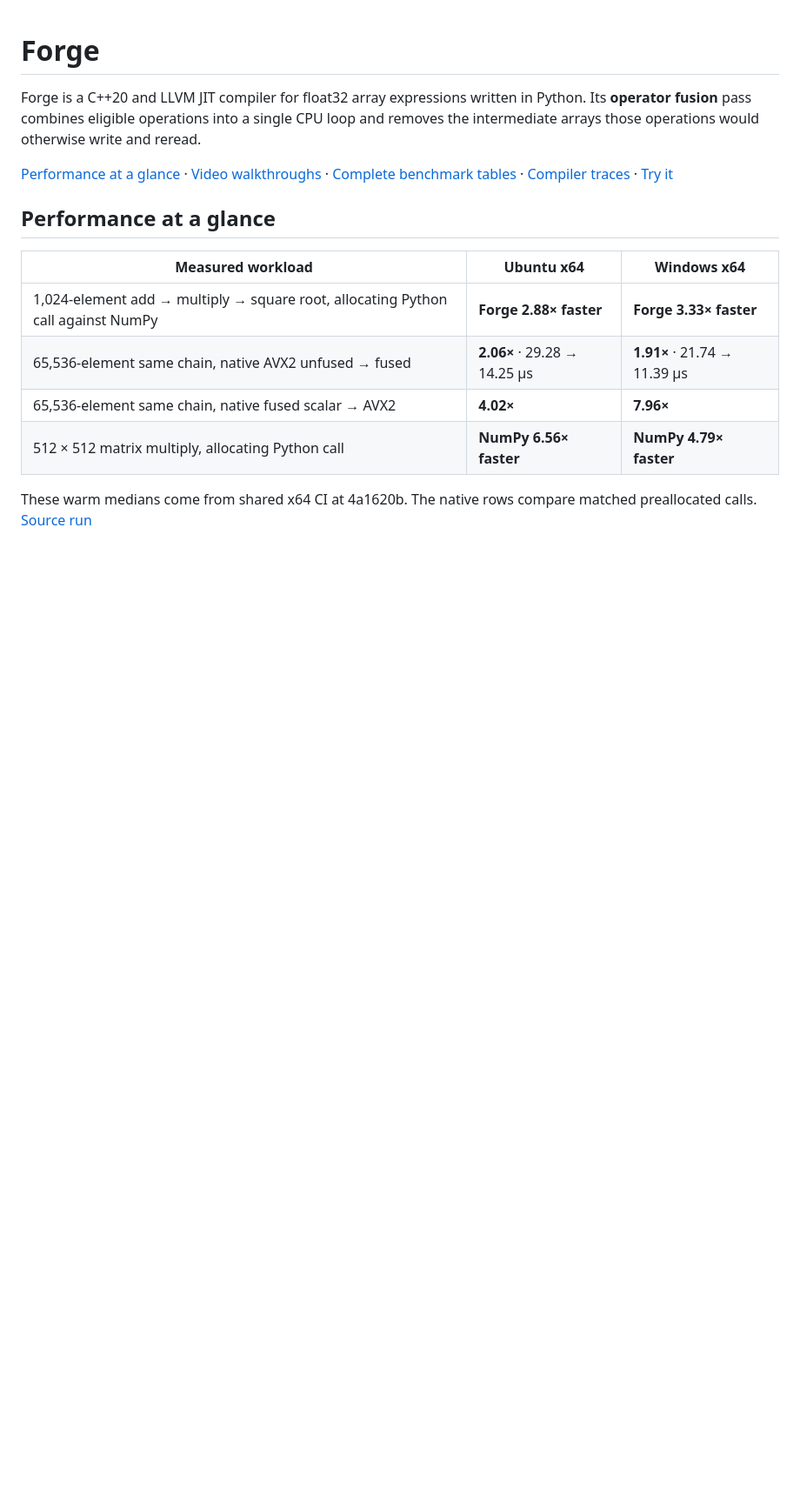
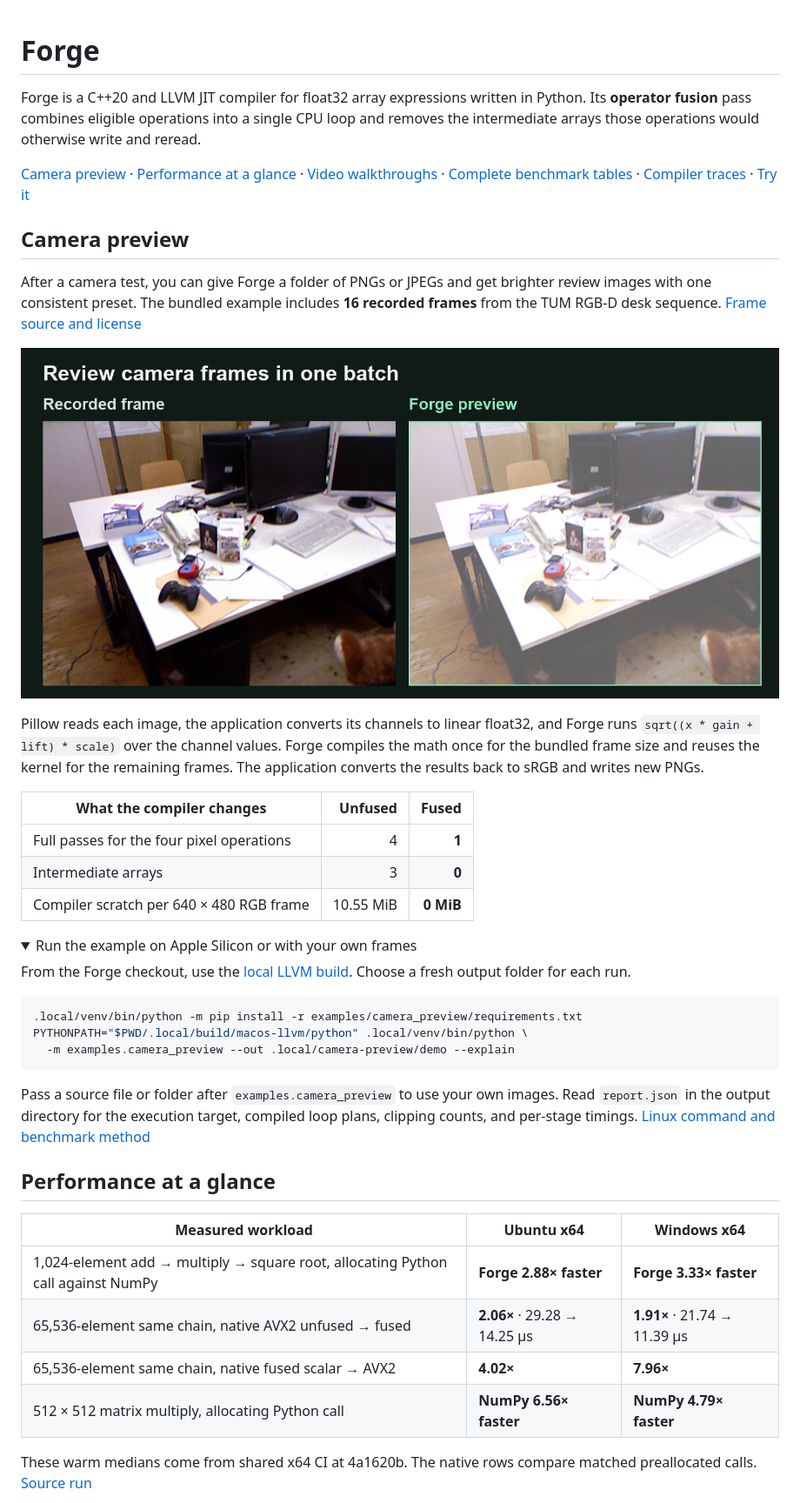
Before and after one commit to iferdous/Forge, a Markdown page: README.md, the part around the change. Shown at 87% size. Rendered like a GitHub page; pictures changed too: showcase/assets/camera-preview.png (added); folded sections open; blank space fills up the shorter version.

Commit message:
Lead the README with the recorded camera preview [skip ci]

````diff
--- a/README.md
+++ b/README.md
@@ -2,7 +2,36 @@
 
 Forge is a C++20 and LLVM JIT compiler for float32 array expressions written in Python. Its **operator fusion** pass combines eligible operations into a single CPU loop and removes the intermediate arrays those operations would otherwise write and reread.
 
-[Performance at a glance](#performance-at-a-glance) · [Video walkthroughs](#video-walkthroughs) · [Complete benchmark tables](#complete-benchmark-tables) · [Compiler traces](#compiler-traces) · [Try it](#try-it)
+[Camera preview](#camera-preview) · [Performance at a glance](#performance-at-a-glance) · [Video walkthroughs](#video-walkthroughs) · [Complete benchmark tables](#complete-benchmark-tables) · [Compiler traces](#compiler-traces) · [Try it](#try-it)
+
+## Camera preview
+
+After a camera test, you can give Forge a folder of PNGs or JPEGs and get brighter review images with one consistent preset. The bundled example includes **16 recorded frames** from the TUM RGB-D desk sequence. [Frame source and license](examples/camera_preview/data/README.md)
+
+![A recorded desk frame and the brighter preview generated by Forge. The floor, monitor stands, and cables are easier to see in the preview.](showcase/assets/camera-preview.png)
+
+Pillow reads each image, the application converts its channels to linear float32, and Forge runs `sqrt((x * gain + lift) * scale)` over the channel values. Forge compiles the math once for the bundled frame size and reuses the kernel for the remaining frames. The application converts the results back to sRGB and writes new PNGs.
+
+| What the compiler changes | Unfused | Fused |
+| --- | ---: | ---: |
+| Full passes for the four pixel operations | 4 | **1** |
+| Intermediate arrays | 3 | **0** |
+| Compiler scratch per 640 × 480 RGB frame | 10.55 MiB | **0 MiB** |
+
+<details>
+<summary>Run the example on Apple Silicon or with your own frames</summary>
+
+From the Forge checkout, use the [local LLVM build](#try-it). Choose a fresh output folder for each run.
+
+```sh
+.local/venv/bin/python -m pip install -r examples/camera_preview/requirements.txt
+PYTHONPATH="$PWD/.local/build/macos-llvm/python" .local/venv/bin/python \
+  -m examples.camera_preview --out .local/camera-preview/demo --explain
+```
+
+Pass a source file or folder after `examples.camera_preview` to use your own images. Read `report.json` in the output directory for the execution target, compiled loop plans, clipping counts, and per-stage timings. [Linux command and benchmark method](docs/camera-preview.md)
+
+</details>
 
 ## Performance at a glance
 
````
